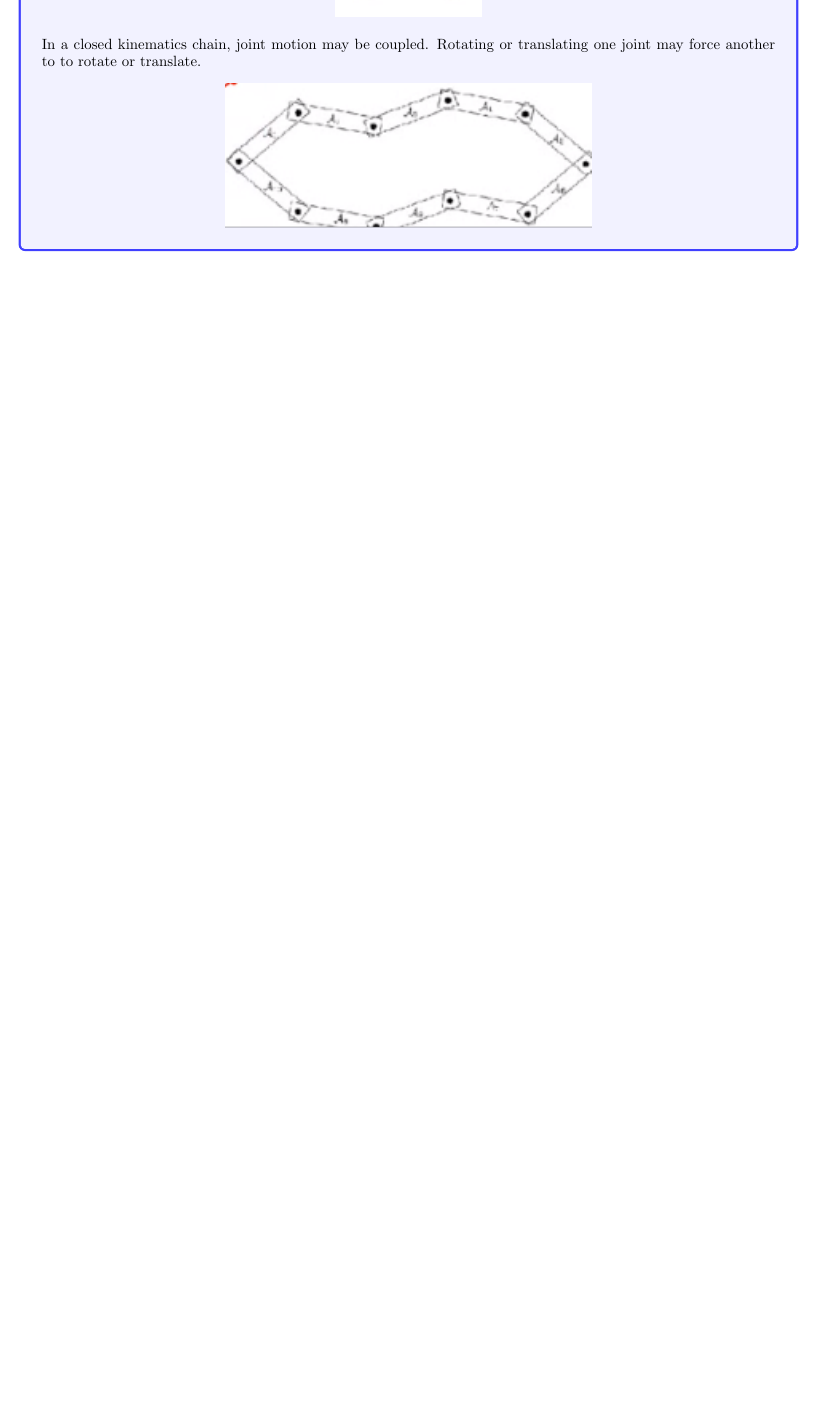
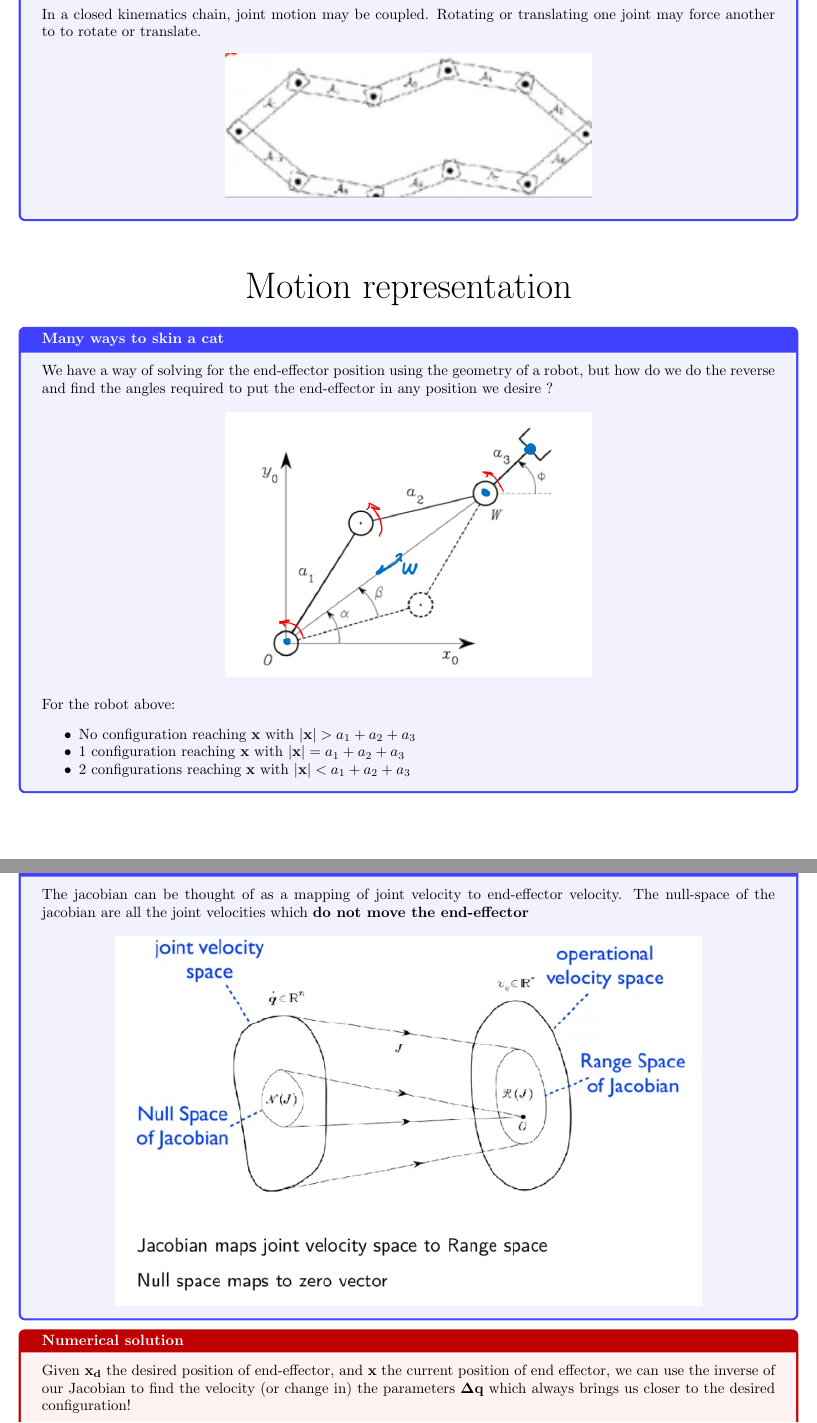
Before and after one commit to makspll/University-Notes, a LaTeX document (Years/Year3/Semester1/IVR/Summary_Notes/main.tex): part of page 31 of 31 before the commit and two parts of pages 31 and 32 of 33 after it, the two joined at a grey line, cut so that both start at the same text, the shorter picture padded with empty space. Compiled offline with pdfLaTeX.

Commit message:
Finished representation of motion notes

```diff
--- a/Years/Year3/Semester1/IVR/Summary_Notes/main.tex
+++ b/Years/Year3/Semester1/IVR/Summary_Notes/main.tex
@@ -1248,3 +1248,49 @@
         \nImg[0.5]{closed-chain}
     \end{center}
 }
+
+\nSection{Motion representation}
+
+\nDefinition{Many ways to skin a cat}{
+We have a way of solving for the end-effector position using the geometry of a robot, but how do we do the reverse and find the angles required to put the end-effector in any position we desire ?
+
+\begin{center}
+    \nImg{solutions_motion}
+\end{center}
+For the robot above:
+\begin{itemize}[noitemsep]
+    \item No configuration reaching $\vec{x}$ with $|\vec{x}| > a_{1}+a_{2}+a_{3}$
+    \item 1 configuration reaching $\vec{x}$ with $|\vec{x}| = a_{1}+a_{2}+a_{3}$
+    \item 2 configurations reaching $\vec{x}$ with $|\vec{x}| < a_{1}+a_{2}+a_{3}$
+\end{itemize}
+}
+\nDefinition{Jacobian mapping}{
+    The jacobian can be thought of as a mapping of joint velocity to end-effector velocity.
+    The null-space of the jacobian are all the joint velocities which \textbf{do not move the end-effector}
+
+    \begin{center}
+        \nImg[0.8]{jacobian_mapping}
+    \end{center}
+}
+\nTheorem{Numerical solution}{
+    Given $\vec{x_{d}}$ the desired position of end-effector,
+    and $\vec{x}$ the current position of end effector,
+    we can use the inverse of our Jacobian to find the velocity (or change in) the parameters $\vec{{\Delta q}}$ which always brings us closer to the desired configuration!
+
+    \begin{equation}
+        \begin{aligned}
+            &\vec{\dot{x}} = J\vec{\dot{q}} \\
+            &\vec{\Delta q} = \int_{\vec{x}}^{\vec{x}_{d}} J^{-1}\vec{\dot{x}} \; \mathrm{dt}\\
+            &\vec{\Delta q} = \left. J^{-1}\vec{x} \right|_{\vec{x}}^{\vec{x_{d}}}\\
+            &\vec{\Delta q} = J^{-1}(\vec{x_{d}} - \vec{x})
+        \end{aligned}
+    \end{equation}
+
+    Notice how this means the resultant velocity at each joint is just the sum of all joint velocities at each intermediate position!
+    When calculating this in real scenarios, we can simply perform differentiation/integration numerically (as opposed to analytically),
+    and take the resulting velocity of joints at each step each frame as the small change to q which brings us closer to the goal:
+    \begin{equation}
+         \vec{q} = \vec{\Delta q} + \vec{q}_{0}= J^{-1} \left( \vec{x_{d}} - \vec{x} \right) + \vec{q_{0}}
+        \approx kJ^{-1} \left( \vec{x_{d}} - \vec{x} \right) + \vec{q_{0}}
+    \end{equation}
+    where k is the size of the step we want to take at each iteration.
```
Also changed, not shown: Years/Year3/Semester1/IVR/Summary_Notes/Images/jacobian_mapping.png (added), Years/Year3/Semester1/IVR/Summary_Notes/Images/redundant_arm.png (added), Years/Year3/Semester1/IVR/Summary_Notes/Images/singularity_custom.png (added), Years/Year3/Semester1/IVR/Summary_Notes/Images/solutions_motion.png (added), Years/Year3/Semester1/IVR/Summary_Notes/Images/under-actuated.png (added), Years/Year3/Semester1/IVR/Summary_Notes/main.tex (73 more changed lines).
